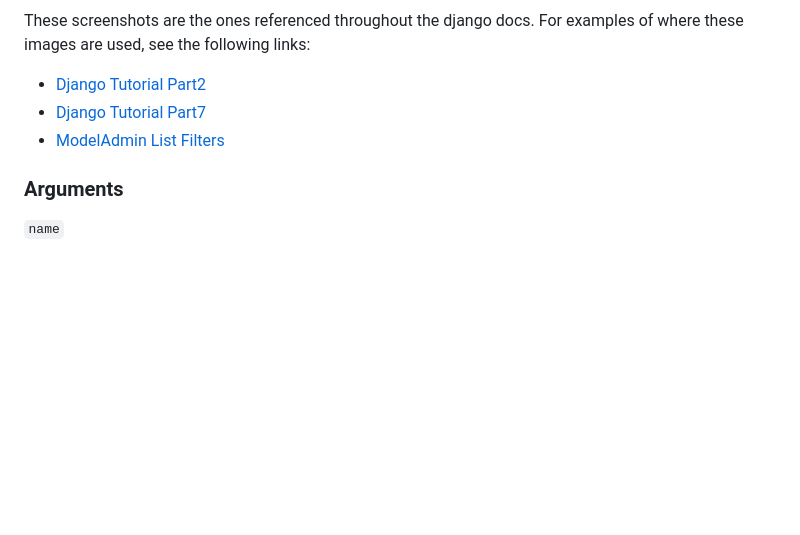
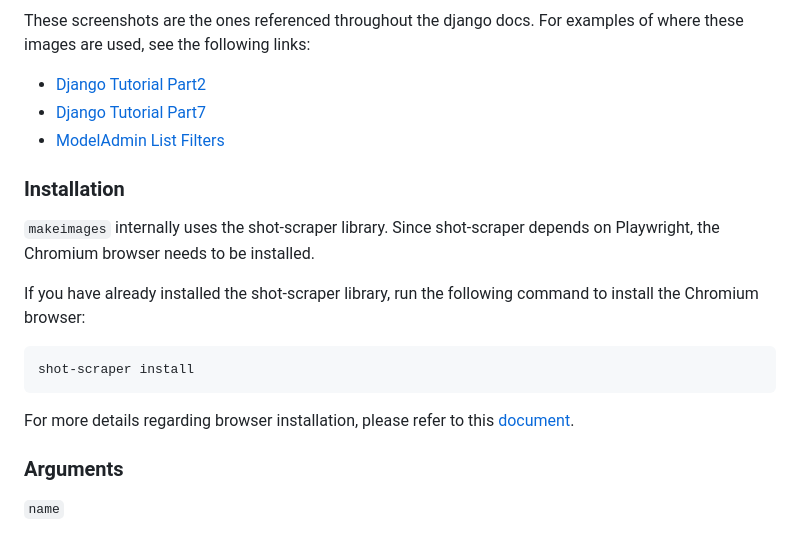
Before and after one commit to Antoliny0919/django-admin-playground, a Markdown page: README.md, the part around the change. GitHub-like rendering; blank space fills up the shorter version.

Commit message:
docs: Add shot-scraper browser installation guideline

````diff
--- a/README.md
+++ b/README.md
@@ -88,6 +88,19 @@ For examples of where these images are used, see the following links:
 - [Django Tutorial Part7](https://docs.djangoproject.com/en/5.2/intro/tutorial07/)
 - [ModelAdmin List Filters](https://docs.djangoproject.com/en/5.2/ref/contrib/admin/filters/)
 
+### Installation
+
+`makeimages` internally uses the shot-scraper library.
+Since shot-scraper depends on Playwright, the Chromium browser needs to be installed.
+
+If you have already installed the shot-scraper library, run the following command to install the Chromium browser:
+
+```commandline
+shot-scraper install
+```
+
+For more details regarding browser installation, please refer to this [document](https://shot-scraper.datasette.io/en/stable/installation.html#installation).
+
 ### Arguments
 
 `name`
````
